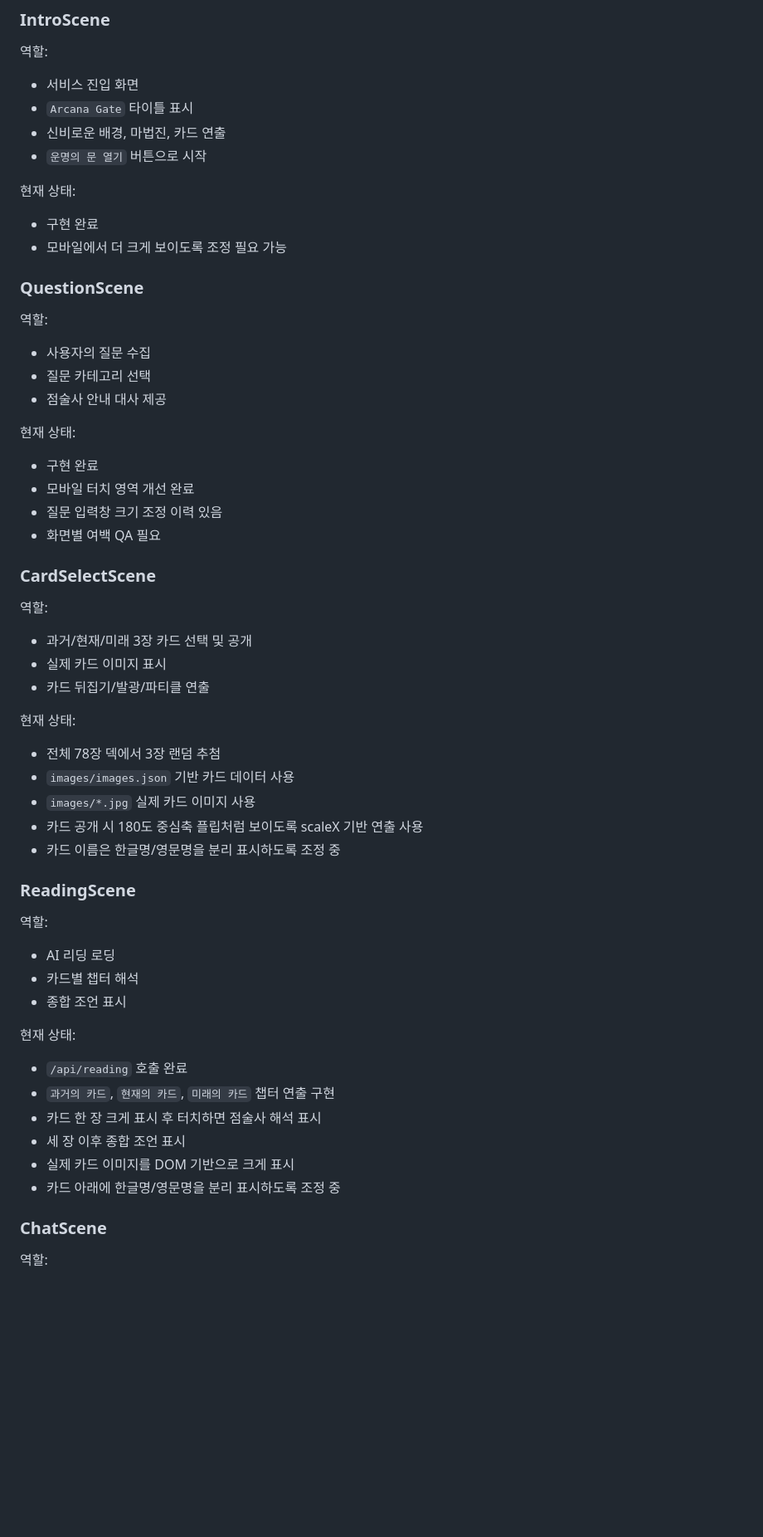
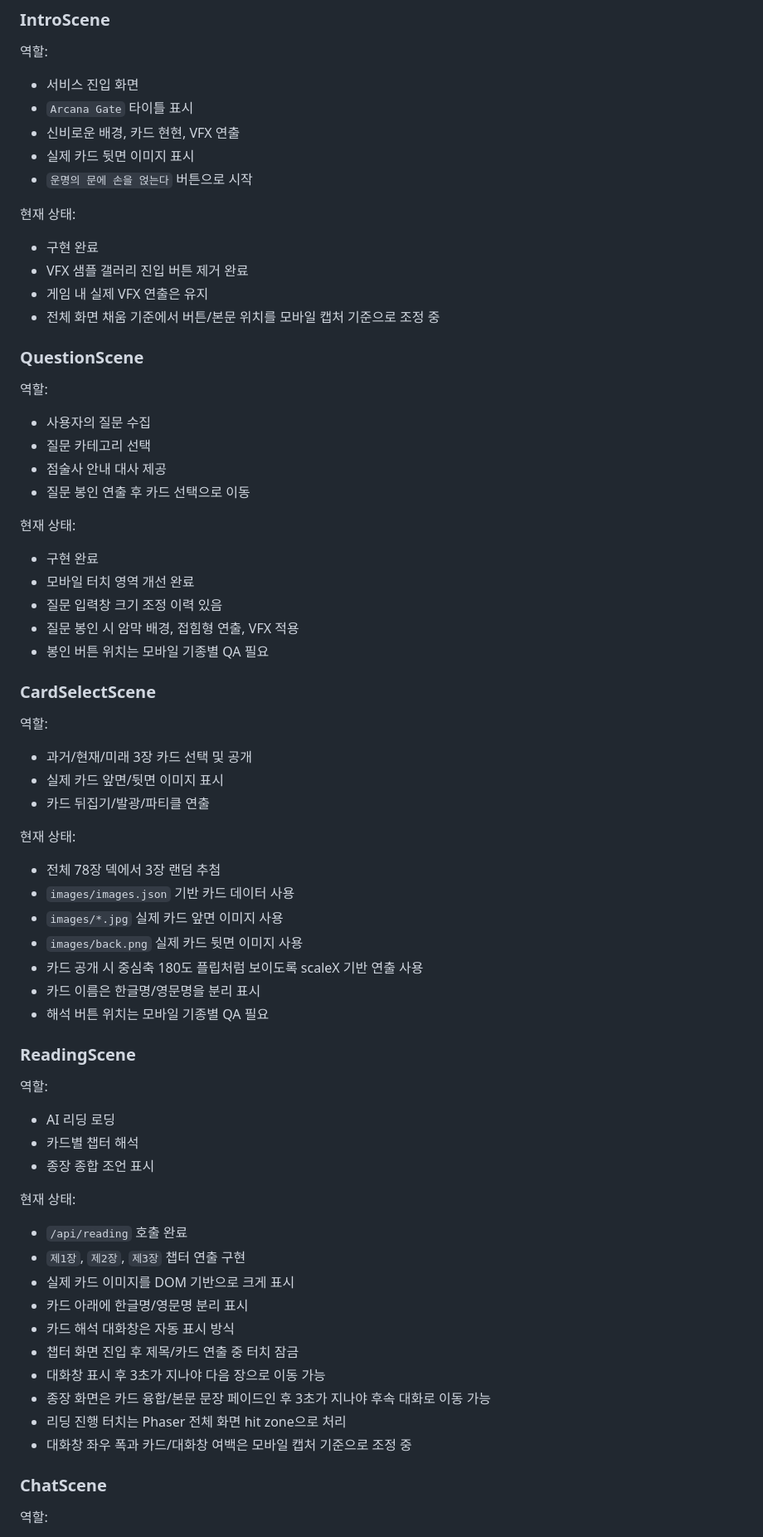
Before and after one commit to winzfs/tarrot_service, a Markdown page: docs/05_CURRENT_STATUS.md, the part around one of its changes. Shown at 83% size. Rendered like a GitHub page; blank space fills up the shorter version.

Commit message:
Update current status for latest mobile reading flow

```diff
--- a/docs/05_CURRENT_STATUS.md
+++ b/docs/05_CURRENT_STATUS.md
@@ -28,13 +28,16 @@ ChatScene
 
 - 서비스 진입 화면
 - `Arcana Gate` 타이틀 표시
-- 신비로운 배경, 마법진, 카드 연출
-- `운명의 문 열기` 버튼으로 시작
+- 신비로운 배경, 카드 현현, VFX 연출
+- 실제 카드 뒷면 이미지 표시
+- `운명의 문에 손을 얹는다` 버튼으로 시작
 
 현재 상태:
 
 - 구현 완료
-- 모바일에서 더 크게 보이도록 조정 필요 가능
+- VFX 샘플 갤러리 진입 버튼 제거 완료
+- 게임 내 실제 VFX 연출은 유지
+- 전체 화면 채움 기준에서 버튼/본문 위치를 모바일 캡처 기준으로 조정 중
 
 ### QuestionScene
 
@@ -43,29 +46,33 @@ ChatScene
 - 사용자의 질문 수집
 - 질문 카테고리 선택
 - 점술사 안내 대사 제공
+- 질문 봉인 연출 후 카드 선택으로 이동
 
 현재 상태:
 
 - 구현 완료
 - 모바일 터치 영역 개선 완료
 - 질문 입력창 크기 조정 이력 있음
-- 화면별 여백 QA 필요
+- 질문 봉인 시 암막 배경, 접힘형 연출, VFX 적용
+- 봉인 버튼 위치는 모바일 기종별 QA 필요
 
 ### CardSelectScene
 
 역할:
 
 - 과거/현재/미래 3장 카드 선택 및 공개
-- 실제 카드 이미지 표시
+- 실제 카드 앞면/뒷면 이미지 표시
 - 카드 뒤집기/발광/파티클 연출
 
 현재 상태:
 
 - 전체 78장 덱에서 3장 랜덤 추첨
 - `images/images.json` 기반 카드 데이터 사용
-- `images/*.jpg` 실제 카드 이미지 사용
-- 카드 공개 시 180도 중심축 플립처럼 보이도록 scaleX 기반 연출 사용
-- 카드 이름은 한글명/영문명을 분리 표시하도록 조정 중
+- `images/*.jpg` 실제 카드 앞면 이미지 사용
+- `images/back.png` 실제 카드 뒷면 이미지 사용
+- 카드 공개 시 중심축 180도 플립처럼 보이도록 scaleX 기반 연출 사용
+- 카드 이름은 한글명/영문명을 분리 표시
+- 해석 버튼 위치는 모바일 기종별 QA 필요
 
 ### ReadingScene
 
@@ -73,16 +80,20 @@ ChatScene
 
 - AI 리딩 로딩
 - 카드별 챕터 해석
-- 종합 조언 표시
+- 종장 종합 조언 표시
 
 현재 상태:
 
 - `/api/reading` 호출 완료
-- `과거의 카드`, `현재의 카드`, `미래의 카드` 챕터 연출 구현
-- 카드 한 장 크게 표시 후 터치하면 점술사 해석 표시
-- 세 장 이후 종합 조언 표시
+- `제1장`, `제2장`, `제3장` 챕터 연출 구현
 - 실제 카드 이미지를 DOM 기반으로 크게 표시
-- 카드 아래에 한글명/영문명을 분리 표시하도록 조정 중
+- 카드 아래에 한글명/영문명 분리 표시
+- 카드 해석 대화창은 자동 표시 방식
+- 챕터 화면 진입 후 제목/카드 연출 중 터치 잠금
+- 대화창 표시 후 3초가 지나야 다음 장으로 이동 가능
+- 종장 화면은 카드 융합/본문 문장 페이드인 후 3초가 지나야 후속 대화로 이동 가능
+- 리딩 진행 터치는 Phaser 전체 화면 hit zone으로 처리
+- 대화창 좌우 폭과 카드/대화창 여백은 모바일 캡처 기준으로 조정 중
 
 ### ChatScene
 
```
Also changed, not shown: other parts of docs/05_CURRENT_STATUS.md (+88 -23 lines).
